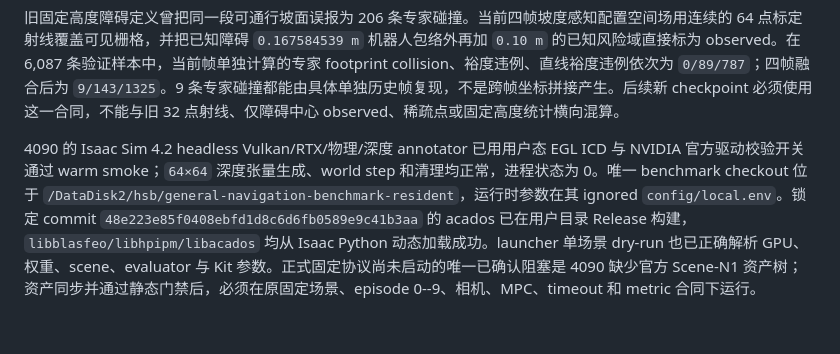
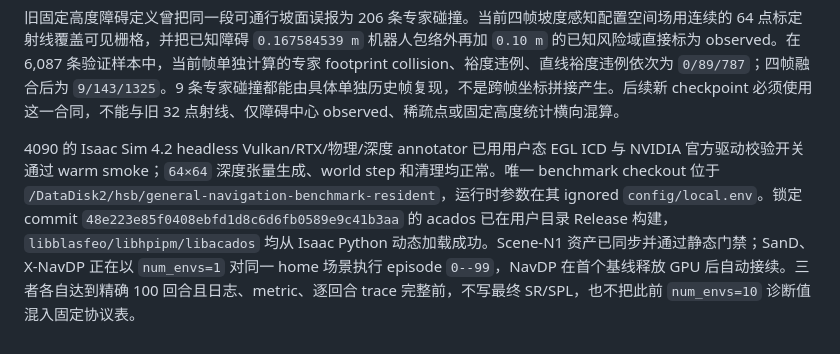
Before and after one commit to linyuxiu130/CurveNav, a Markdown page: EVALUATION.md, the part around the change. GitHub-like rendering.

Commit message:
Record the active fixed-protocol baseline run

```diff
--- a/EVALUATION.md
+++ b/EVALUATION.md
@@ -199,4 +199,4 @@ offline:    /mnt/data/huangshibo/H/navigation_three_projects/curvenav/outputs/st
 
 旧固定高度障碍定义曾把同一段可通行坡面误报为 206 条专家碰撞。当前四帧坡度感知配置空间场用连续的 64 点标定射线覆盖可见栅格，并把已知障碍 `0.167584539 m` 机器人包络外再加 `0.10 m` 的已知风险域直接标为 observed。在 6,087 条验证样本中，当前帧单独计算的专家 footprint collision、裕度违例、直线裕度违例依次为 `0/89/787`；四帧融合后为 `9/143/1325`。9 条专家碰撞都能由具体单独历史帧复现，不是跨帧坐标拼接产生。后续新 checkpoint 必须使用这一合同，不能与旧 32 点射线、仅障碍中心 observed、稀疏点或固定高度统计横向混算。
 
-4090 的 Isaac Sim 4.2 headless Vulkan/RTX/物理/深度 annotator 已用用户态 EGL ICD 与 NVIDIA 官方驱动校验开关通过 warm smoke；`64×64` 深度张量生成、world step 和清理均正常，进程状态为 0。唯一 benchmark checkout 位于 `/DataDisk2/hsb/general-navigation-benchmark-resident`，运行时参数在其 ignored `config/local.env`。锁定 commit `48e223e85f0408ebfd1d8c6d6fb0589e9c41b3aa` 的 acados 已在用户目录 Release 构建，`libblasfeo/libhpipm/libacados` 均从 Isaac Python 动态加载成功。launcher 单场景 dry-run 也已正确解析 GPU、权重、scene、evaluator 与 Kit 参数。正式固定协议尚未启动的唯一已确认阻塞是 4090 缺少官方 Scene-N1 资产树；资产同步并通过静态门禁后，必须在原固定场景、episode 0--9、相机、MPC、timeout 和 metric 合同下运行。
+4090 的 Isaac Sim 4.2 headless Vulkan/RTX/物理/深度 annotator 已用用户态 EGL ICD 与 NVIDIA 官方驱动校验开关通过 warm smoke；`64×64` 深度张量生成、world step 和清理均正常。唯一 benchmark checkout 位于 `/DataDisk2/hsb/general-navigation-benchmark-resident`，运行时参数在其 ignored `config/local.env`。锁定 commit `48e223e85f0408ebfd1d8c6d6fb0589e9c41b3aa` 的 acados 已在用户目录 Release 构建，`libblasfeo/libhpipm/libacados` 均从 Isaac Python 动态加载成功。Scene-N1 资产已同步并通过静态门禁；SanD、X-NavDP 正在以 `num_envs=1` 对同一 home 场景执行 episode `0--99`，NavDP 在首个基线释放 GPU 后自动接续。三者各自达到精确 100 回合且日志、metric、逐回合 trace 完整前，不写最终 SR/SPL，也不把此前 `num_envs=10` 诊断值混入固定协议表。
```
